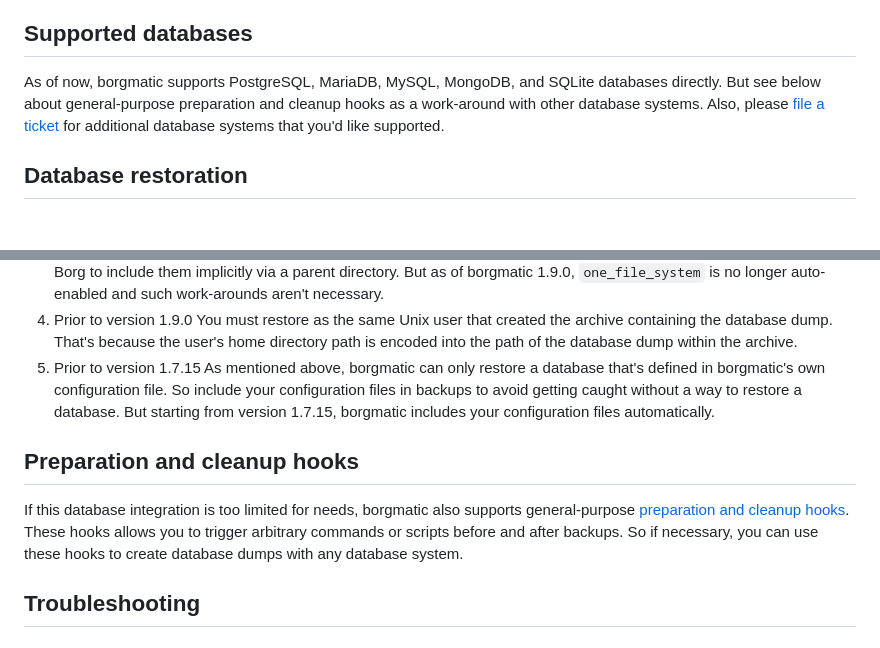
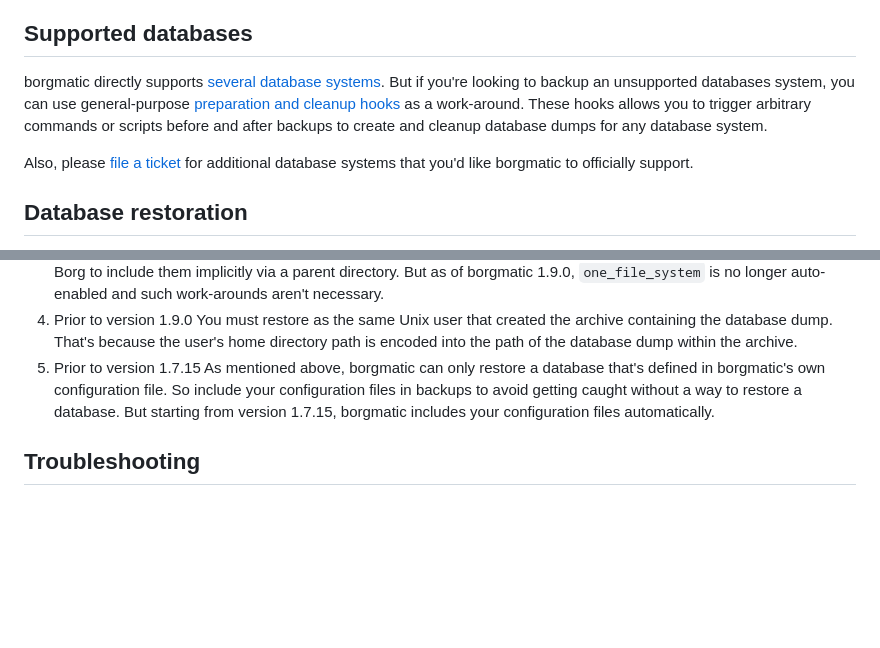
Before and after one commit to borgmatic-collective/borgmatic, a Markdown page: docs/how-to/backup-your-databases.md, 2 parts joined by grey strips. Drawn GitHub-style; blank space fills up the shorter version.

Commit message:
Combining a few sections (#942).

```diff
--- a/docs/how-to/backup-your-databases.md
+++ b/docs/how-to/backup-your-databases.md
@@ -321,11 +321,17 @@ for more information.
 
 ## Supported databases
 
-As of now, borgmatic supports PostgreSQL, MariaDB, MySQL, MongoDB, and SQLite
-databases directly. But see below about general-purpose preparation and
-cleanup hooks as a work-around with other database systems. Also, please [file
-a ticket](https://torsion.org/borgmatic/#issues) for additional database
-systems that you'd like supported.
+borgmatic directly supports [several database
+systems](https://torsion.org/borgmatic/reference/configuration/data-sources/).
+But if you're looking to backup an unsupported databases system, you can use
+general-purpose [preparation and cleanup
+hooks](https://torsion.org/borgmatic/how-to/add-preparation-and-cleanup-steps-to-backups/)
+as a work-around. These hooks allows you to trigger arbitrary commands or
+scripts before and after backups to create and cleanup database dumps for any
+database system.
+
+Also, please [file a ticket](https://torsion.org/borgmatic/#issues) for
+additional database systems that you'd like borgmatic to officially support.
 
 
 ## Database restoration
@@ -610,16 +616,6 @@ starting from version 1.7.15, borgmatic includes your configuration files
 automatically.
 
 
-## Preparation and cleanup hooks
-
-If this database integration is too limited for needs, borgmatic also supports
-general-purpose [preparation and cleanup
-hooks](https://torsion.org/borgmatic/how-to/add-preparation-and-cleanup-steps-to-backups/).
-These hooks allows you to trigger arbitrary commands or scripts before and
-after backups. So if necessary, you can use these hooks to create database
-dumps with any database system.
-
-
 ## Troubleshooting
 
 ### Authentication errors
```
